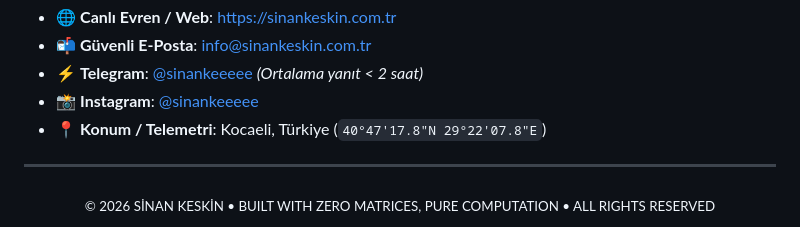
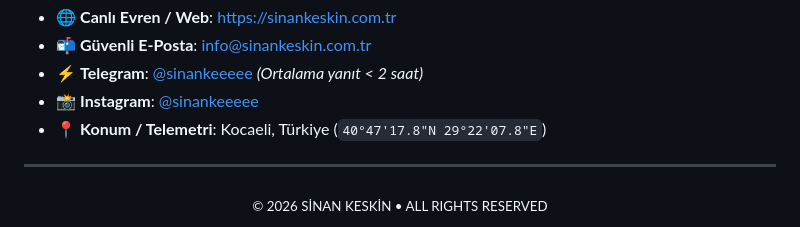
Before and after one commit to sinan-keskin/sinan-keskin.github.io, a Markdown page: README.md, the part around the change. GitHub-like rendering.

```diff
--- a/README.md
+++ b/README.md
@@ -90,5 +90,5 @@ Karmaşık yazılım katmanlarının altında yatan derin mekanizmaları keşfet
 ---
 
 <div align="center">
-  <sub>© 2026 SİNAN KESKİN • BUILT WITH ZERO MATRICES, PURE COMPUTATION • ALL RIGHTS RESERVED</sub>
+  <sub>© 2026 SİNAN KESKİN • ALL RIGHTS RESERVED</sub>
 </div>
```
